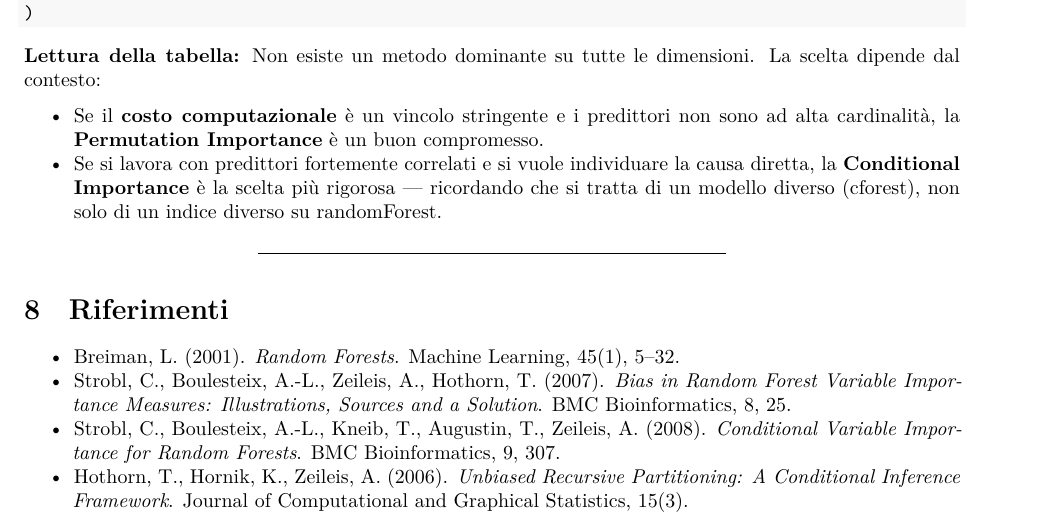
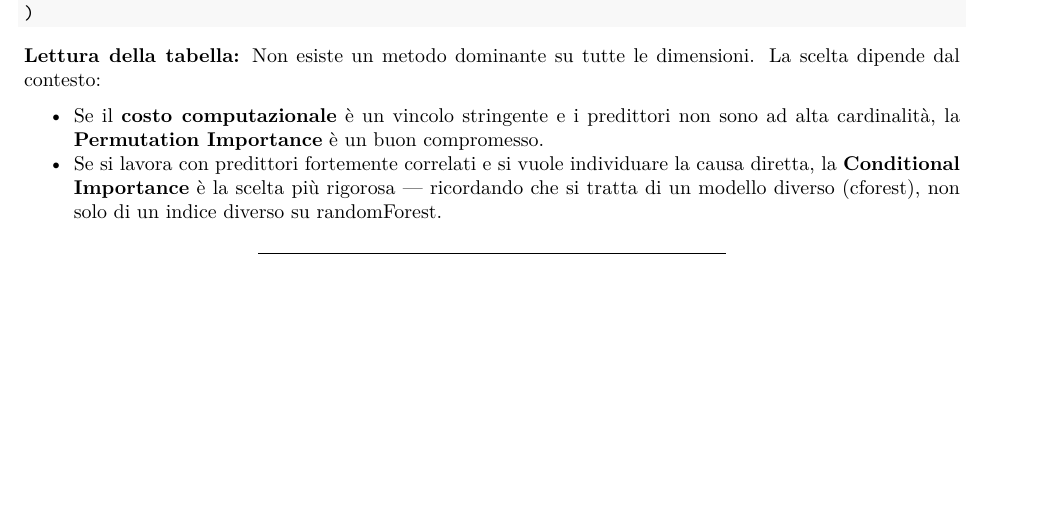
Before and after one commit to Eros-Pinzani/Statistical-Learning, an R Markdown document (ContestSL/variable_importance_RF.Rmd): part of page 15 of 15, cut so that both start at the same text, the shorter picture padded with empty space. Rendered offline with R 4.5, knitr and Pandoc, then LaTeX, with nearby package versions; the code chunks are not run, so their results and figures are left out.

Commit message:
Aggiornamento

````diff
--- a/ContestSL/variable_importance_RF.Rmd
+++ b/ContestSL/variable_importance_RF.Rmd
@@ -811,17 +811,3 @@ dipende dal contesto:
   modello diverso (cforest), non solo di un indice diverso su randomForest.
 
 ---
-
-# Riferimenti
-
-- Breiman, L. (2001). *Random Forests*. Machine Learning, 45(1), 5--32.
-- Strobl, C., Boulesteix, A.-L., Zeileis, A., Hothorn, T. (2007). *Bias in Random Forest
-  Variable Importance Measures: Illustrations, Sources and a Solution*. BMC Bioinformatics, 8, 25.
-- Strobl, C., Boulesteix, A.-L., Kneib, T., Augustin, T., Zeileis, A. (2008). *Conditional
-  Variable Importance for Random Forests*. BMC Bioinformatics, 9, 307.
-- Hothorn, T., Hornik, K., Zeileis, A. (2006). *Unbiased Recursive Partitioning: A
-  Conditional Inference Framework*. Journal of Computational and Graphical Statistics, 15(3).
-
-```{r session-info, echo=FALSE}
-sessionInfo()
-```
````
Also changed, not shown: ContestSL/variable_importance_RF.pdf.
